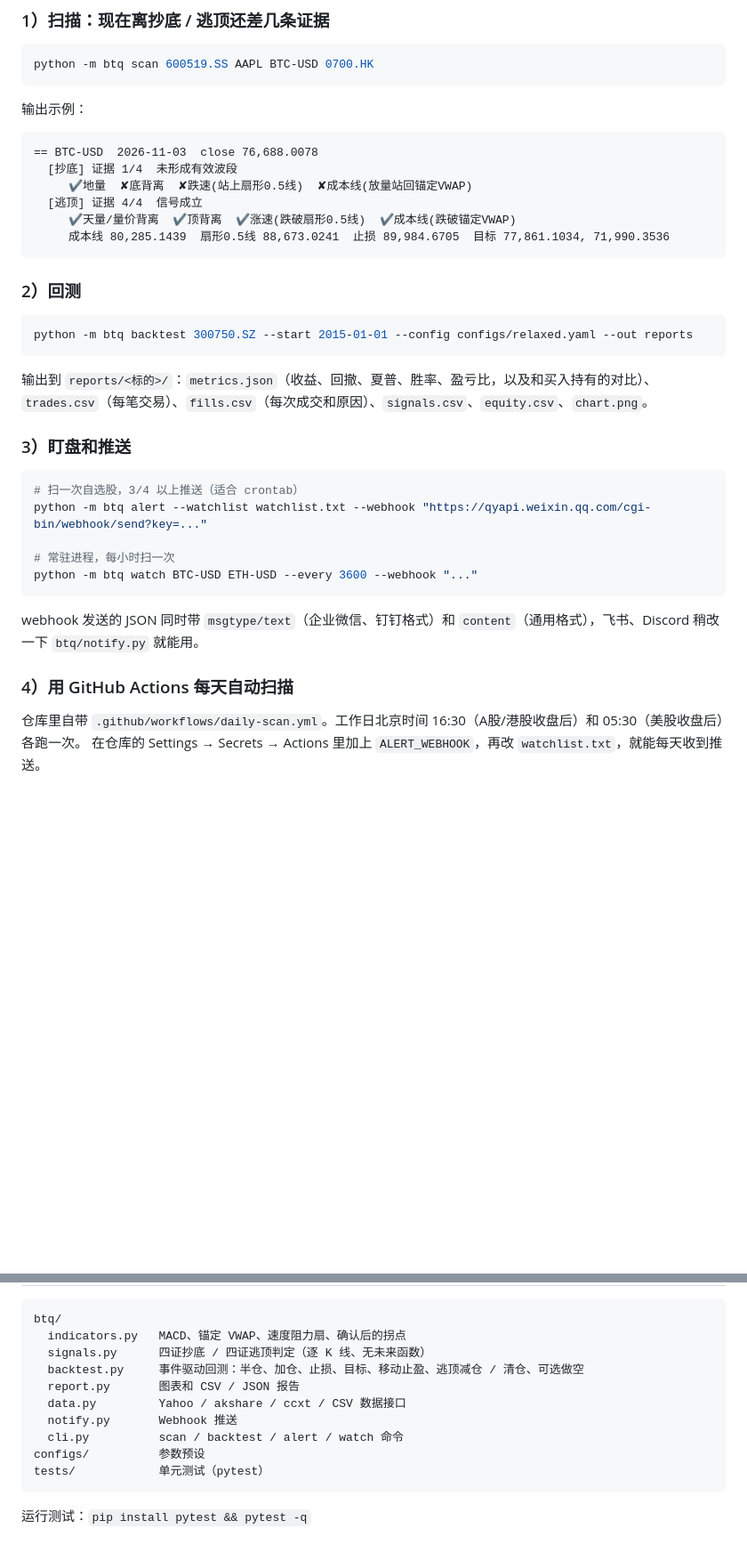
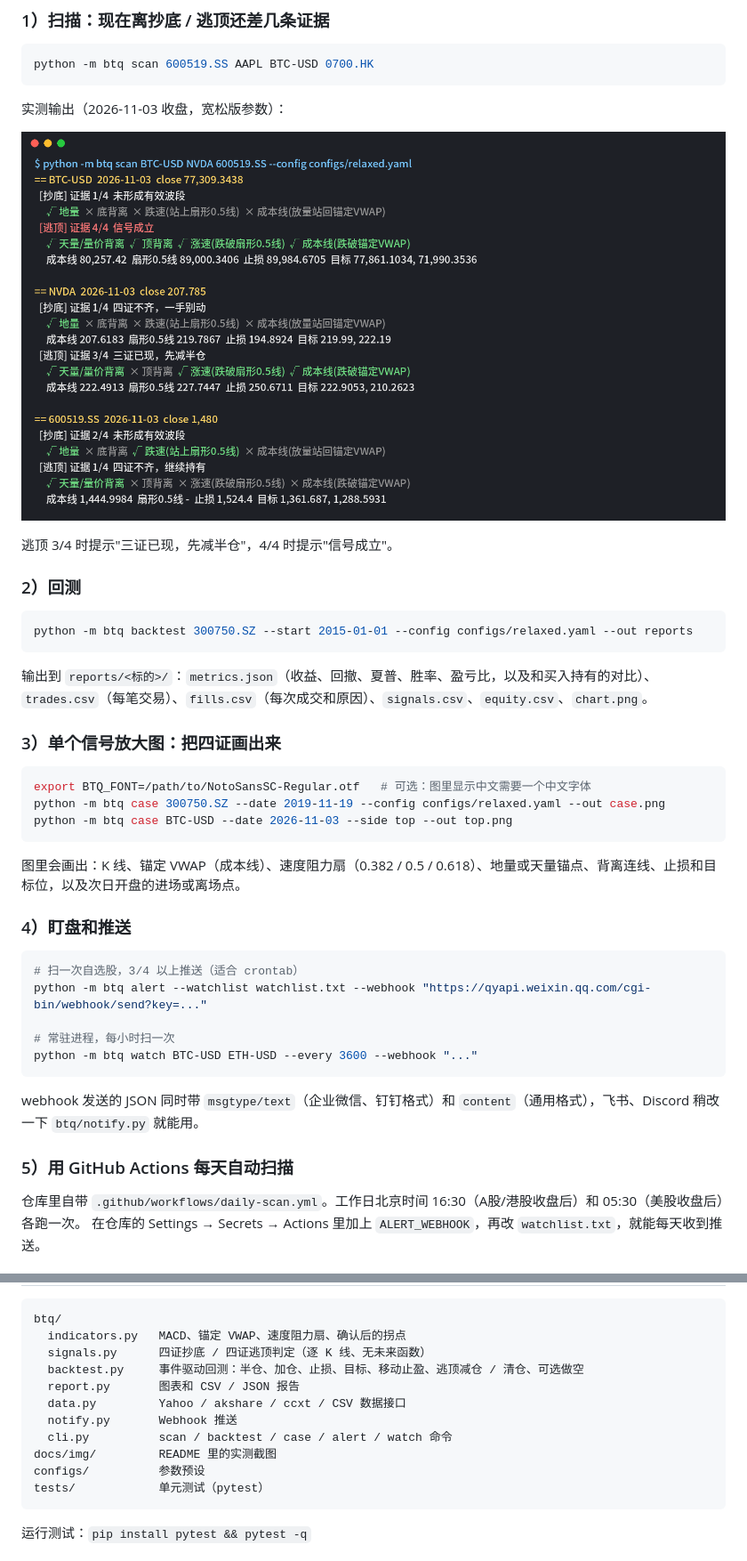
Before and after one commit to luoqianyi/bottom-top-quant, a Markdown page: README.md, 2 parts joined by grey strips. Shown at 89% size. Rendered like a GitHub page; pictures changed too: docs/img/scan.png (added); blank space fills up the shorter version.

````diff
--- a/README.md
+++ b/README.md
@@ -62,16 +62,11 @@ pip install -r requirements.txt
 python -m btq scan 600519.SS AAPL BTC-USD 0700.HK
 ```
 
-输出示例：
+实测输出（2026-11-03 收盘，宽松版参数）：
 
-```
-== BTC-USD  2026-11-03  close 76,688.0078
-  [抄底] 证据 1/4  未形成有效波段
-     ✔地量  ✘底背离  ✘跌速(站上扇形0.5线)  ✘成本线(放量站回锚定VWAP)
-  [逃顶] 证据 4/4  信号成立
-     ✔天量/量价背离  ✔顶背离  ✔涨速(跌破扇形0.5线)  ✔成本线(跌破锚定VWAP)
-     成本线 80,285.1439  扇形0.5线 88,673.0241  止损 89,984.6705  目标 77,861.1034, 71,990.3536
-```
+![scan](docs/img/scan.png)
+
+逃顶 3/4 时提示"三证已现，先减半仓"，4/4 时提示"信号成立"。
 
 ### 2）回测
 
@@ -81,7 +76,17 @@ python -m btq backtest 300750.SZ --start 2015-01-01 --config configs/relaxed.yam
 
 输出到 `reports/<标的>/`：`metrics.json`（收益、回撤、夏普、胜率、盈亏比，以及和买入持有的对比）、`trades.csv`（每笔交易）、`fills.csv`（每次成交和原因）、`signals.csv`、`equity.csv`、`chart.png`。
 
-### 3）盯盘和推送
+### 3）单个信号放大图：把四证画出来
+
+```bash
+export BTQ_FONT=/path/to/NotoSansSC-Regular.otf   # 可选：图里显示中文需要一个中文字体
+python -m btq case 300750.SZ --date 2019-11-19 --config configs/relaxed.yaml --out case.png
+python -m btq case BTC-USD --date 2026-11-03 --side top --out top.png
+```
+
+图里会画出：K 线、锚定 VWAP（成本线）、速度阻力扇（0.382 / 0.5 / 0.618）、地量或天量锚点、背离连线、止损和目标位，以及次日开盘的进场或离场点。
+
+### 4）盯盘和推送
 
 ```bash
 # 扫一次自选股，3/4 以上推送（适合 crontab）
@@ -93,7 +98,7 @@ python -m btq watch BTC-USD ETH-USD --every 3600 --webhook "..."
 
 webhook 发送的 JSON 同时带 `msgtype/text`（企业微信、钉钉格式）和 `content`（通用格式），飞书、Discord 稍改一下 `btq/notify.py` 就能用。
 
-### 4）用 GitHub Actions 每天自动扫描
+### 5）用 GitHub Actions 每天自动扫描
 
 仓库里自带 `.github/workflows/daily-scan.yml`。工作日北京时间 16:30（A股/港股收盘后）和 05:30（美股收盘后）各跑一次。
 在仓库的 Settings → Secrets → Actions 里加上 `ALERT_WEBHOOK`，再改 `watchlist.txt`，就能每天收到推送。
@@ -144,7 +173,8 @@ btq/
   report.py       图表和 CSV / JSON 报告
   data.py         Yahoo / akshare / ccxt / CSV 数据接口
   notify.py       Webhook 推送
-  cli.py          scan / backtest / alert / watch 命令
+  cli.py          scan / backtest / case / alert / watch 命令
+docs/img/         README 里的实测截图
 configs/          参数预设
 tests/            单元测试（pytest）
 ```
````
Also changed, not shown: other parts of README.md (+29 -5 lines), docs/img/backtest_300750.png (added), docs/img/case_300750_bottom.png (added), docs/img/case_btc_bottom.png (added), docs/img/case_btc_top.png (added), 4 other files.
